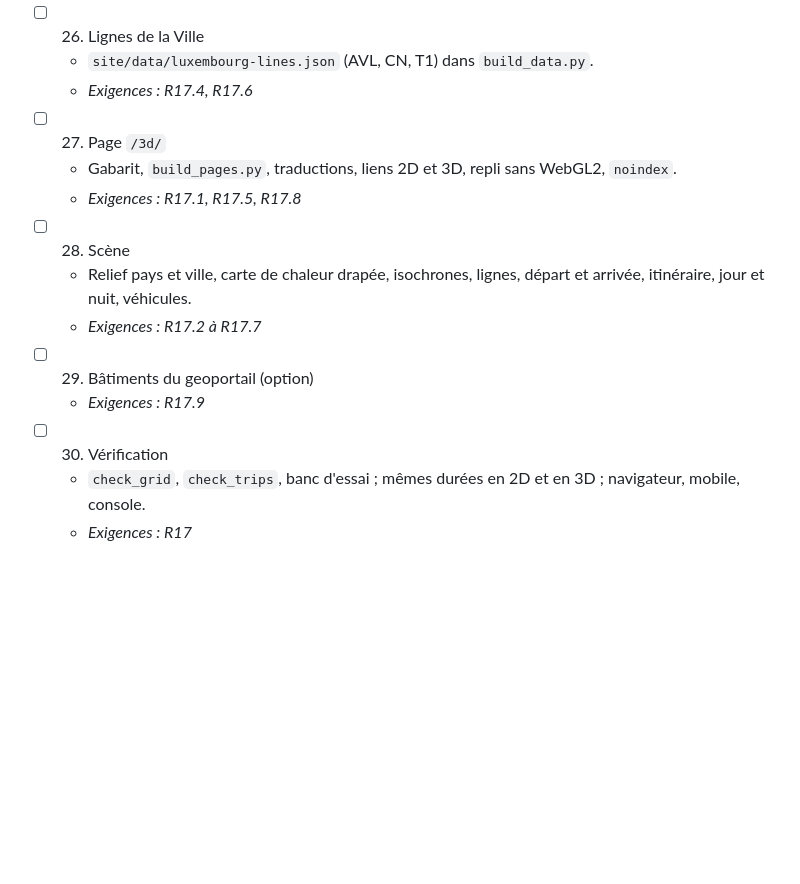
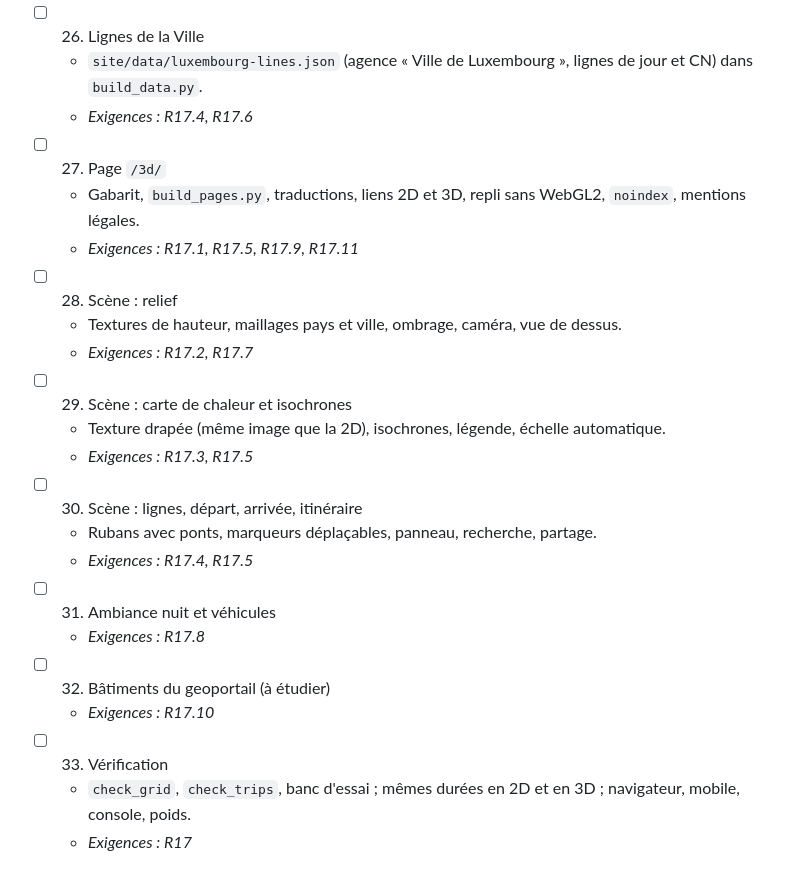
Before and after one commit to Leyukaka/lux-tram-range, a Markdown page: docs/specs/tasks.md, the part around the change. GitHub-like rendering; blank space fills up the shorter version.

```diff
--- a/docs/specs/tasks.md
+++ b/docs/specs/tasks.md
@@ -138,21 +138,31 @@ Une tâche correspond à un commit. Les références renvoient à `requirements.
   - _Exigences : R17.2, R17.6_
 
 - [ ] 26. Lignes de la Ville
-  - `site/data/luxembourg-lines.json` (AVL, CN, T1) dans `build_data.py`.
+  - `site/data/luxembourg-lines.json` (agence « Ville de Luxembourg », lignes de jour et CN) dans `build_data.py`.
   - _Exigences : R17.4, R17.6_
 
 - [ ] 27. Page `/3d/`
-  - Gabarit, `build_pages.py`, traductions, liens 2D et 3D, repli sans WebGL2, `noindex`.
-  - _Exigences : R17.1, R17.5, R17.8_
+  - Gabarit, `build_pages.py`, traductions, liens 2D et 3D, repli sans WebGL2, `noindex`, mentions légales.
+  - _Exigences : R17.1, R17.5, R17.9, R17.11_
 
-- [ ] 28. Scène
-  - Relief pays et ville, carte de chaleur drapée, isochrones, lignes, départ et arrivée, itinéraire, jour et nuit,
-    véhicules.
-  - _Exigences : R17.2 à R17.7_
+- [ ] 28. Scène : relief
+  - Textures de hauteur, maillages pays et ville, ombrage, caméra, vue de dessus.
+  - _Exigences : R17.2, R17.7_
 
-- [ ] 29. Bâtiments du geoportail (option)
-  - _Exigences : R17.9_
+- [ ] 29. Scène : carte de chaleur et isochrones
+  - Texture drapée (même image que la 2D), isochrones, légende, échelle automatique.
+  - _Exigences : R17.3, R17.5_
 
-- [ ] 30. Vérification
-  - `check_grid`, `check_trips`, banc d'essai ; mêmes durées en 2D et en 3D ; navigateur, mobile, console.
+- [ ] 30. Scène : lignes, départ, arrivée, itinéraire
+  - Rubans avec ponts, marqueurs déplaçables, panneau, recherche, partage.
+  - _Exigences : R17.4, R17.5_
+
+- [ ] 31. Ambiance nuit et véhicules
+  - _Exigences : R17.8_
+
+- [ ] 32. Bâtiments du geoportail (à étudier)
+  - _Exigences : R17.10_
+
+- [ ] 33. Vérification
+  - `check_grid`, `check_trips`, banc d'essai ; mêmes durées en 2D et en 3D ; navigateur, mobile, console, poids.
   - _Exigences : R17_
```
Also changed, not shown: docs/specs/design.md (+12 -4 lines).
